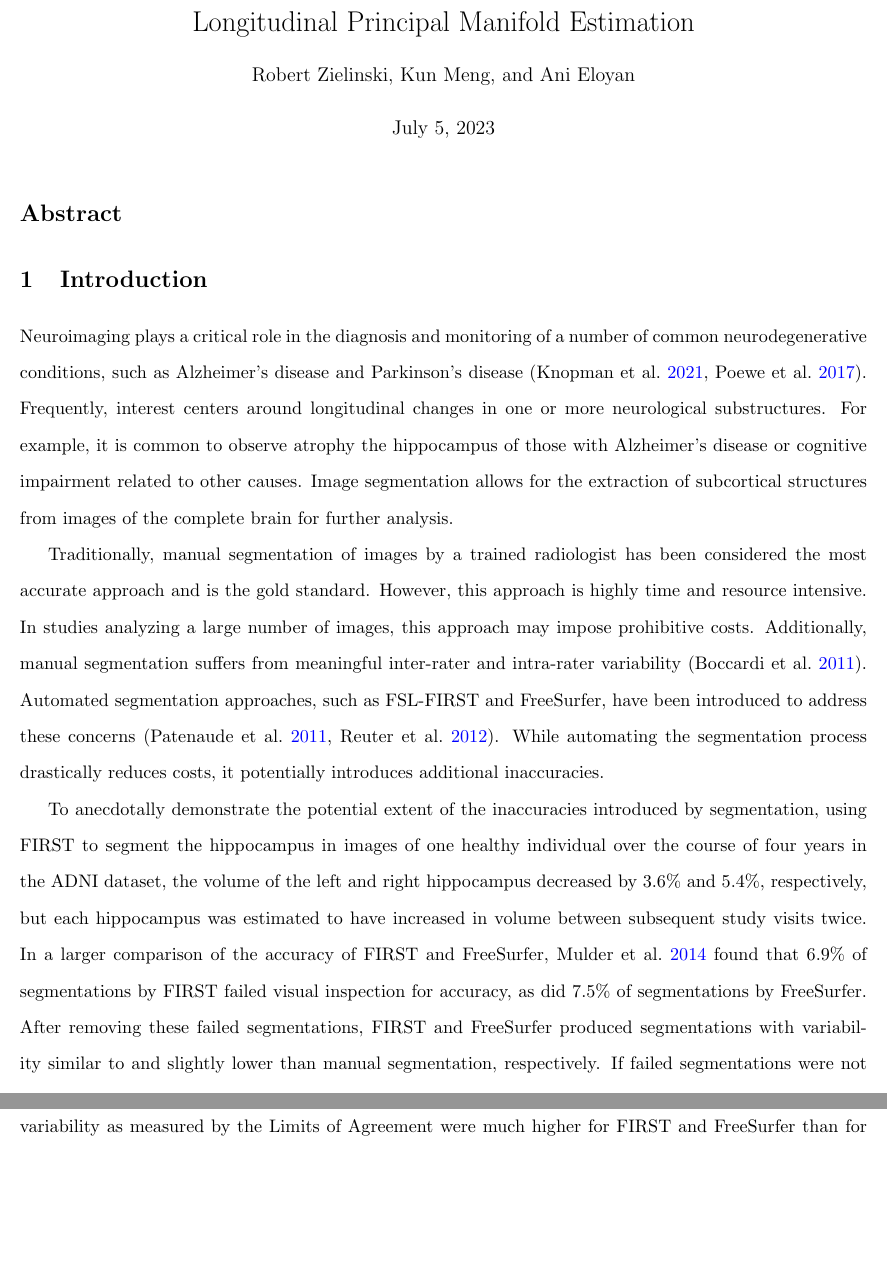
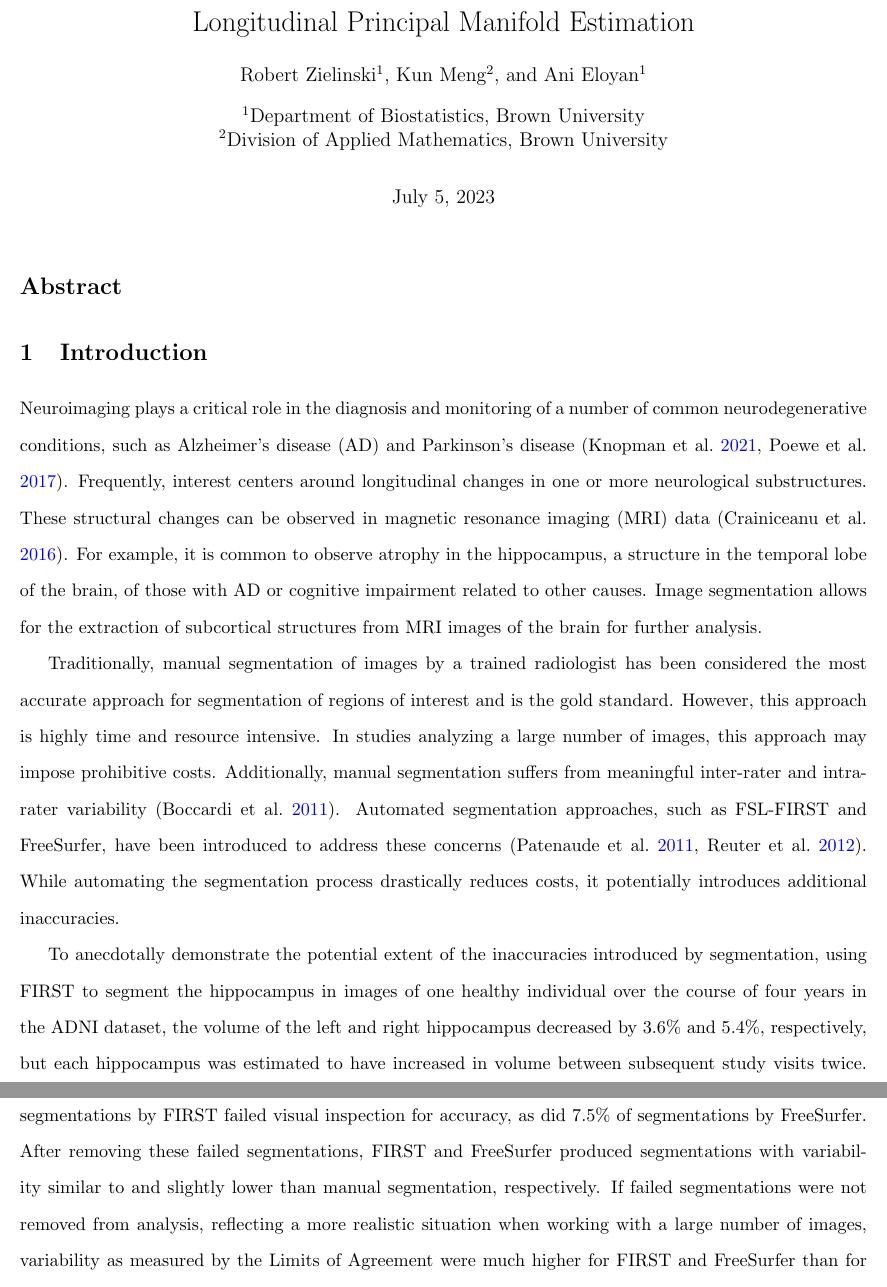
Before and after one commit to rjzielinski/lpme-project, a LaTeX document (paper/main.tex): two parts of pages 1 and 2 of 16, joined at a grey line, cut so that both start at the same text, the shorter picture padded with empty space. Compiled offline with pdfLaTeX.

Commit message:
Updates from Overleaf

```diff
--- a/paper/main.tex
+++ b/paper/main.tex
@@ -63,7 +63,12 @@ style=authoryear
 \begin{document}
 
 \title{Longitudinal Principal Manifold Estimation}
-\author[1]{Robert Zielinski, Kun Meng, and Ani Eloyan}
+\author[1]{Robert Zielinski}
+\author[2]{Kun Meng}
+\author[1]{Ani Eloyan}
+\affil[1]{Department of Biostatistics, Brown University}
+\affil[2]{Division of Applied Mathematics, Brown University}
+
 
 
 \maketitle
@@ -74,9 +79,9 @@ style=authoryear
 
 \section{Introduction}
 
-Neuroimaging plays a critical role in the diagnosis and monitoring of a number of common neurodegenerative conditions, such as Alzheimer's disease and Parkinson's disease (\cite{knopmanAlzheimerDisease2021}, \cite{poeweParkinsonDisease2017}). Frequently, interest centers around longitudinal changes in one or more neurological substructures. For example, it is common to observe atrophy the hippocampus of those with Alzheimer's disease or cognitive impairment related to other causes. Image segmentation allows for the extraction of subcortical structures from images of the complete brain for further analysis.
+Neuroimaging plays a critical role in the diagnosis and monitoring of a number of common neurodegenerative conditions, such as Alzheimer's disease (AD) and Parkinson's disease (\cite{knopmanAlzheimerDisease2021}, \cite{poeweParkinsonDisease2017}). Frequently, interest centers around longitudinal changes in one or more neurological substructures. These structural changes can be observed in magnetic resonance imaging (MRI) data (\cite{crainiceanu2016tutorial}). For example, it is common to observe atrophy in the hippocampus, a structure in the temporal lobe of the brain, of those with AD or cognitive impairment related to other causes. Image segmentation allows for the extraction of subcortical structures from MRI images of the brain for further analysis.
 
-Traditionally, manual segmentation of images by a trained radiologist has been considered the most accurate approach and is the gold standard. However, this approach is highly time and resource intensive. In studies analyzing a large number of images, this approach may impose prohibitive costs. Additionally, manual segmentation suffers from meaningful inter-rater and intra-rater variability (\cite{boccardiSurveyProtocolsManual2011}). Automated segmentation approaches, such as FSL-FIRST and FreeSurfer, have been introduced to address these concerns (\cite{patenaudeBayesianModelShape2011}, \cite{reuterWithinsubjectTemplateEstimation2012}). While automating the segmentation process drastically reduces costs, it potentially introduces additional inaccuracies.
+Traditionally, manual segmentation of images by a trained radiologist has been considered the most accurate approach for segmentation of regions of interest and is the gold standard. However, this approach is highly time and resource intensive. In studies analyzing a large number of images, this approach may impose prohibitive costs. Additionally, manual segmentation suffers from meaningful inter-rater and intra-rater variability (\cite{boccardiSurveyProtocolsManual2011}). Automated segmentation approaches, such as FSL-FIRST and FreeSurfer, have been introduced to address these concerns (\cite{patenaudeBayesianModelShape2011}, \cite{reuterWithinsubjectTemplateEstimation2012}). While automating the segmentation process drastically reduces costs, it potentially introduces additional inaccuracies.
 
 To anecdotally demonstrate the potential extent of the inaccuracies introduced by segmentation, using FIRST to segment the hippocampus in images of one healthy individual over the course of four years in the ADNI dataset, the volume of the left and right hippocampus decreased by 3.6\% and 5.4\%, respectively, but each hippocampus was estimated to have increased in volume between subsequent study visits twice. In a larger comparison of the accuracy of FIRST and FreeSurfer, \cite{mulderHippocampalVolumeChange2014} found that 6.9\% of segmentations by FIRST failed visual inspection for accuracy, as did 7.5\% of segmentations by FreeSurfer. After removing these failed segmentations, FIRST and FreeSurfer produced segmentations with variability similar to and slightly lower than manual segmentation, respectively. If failed segmentations were not removed from analysis, reflecting a more realistic situation when working with a large number of images, variability as measured by the Limits of Agreement were much higher for FIRST and FreeSurfer than for manual segmentation. \cite{mulderHippocampalVolumeChange2014} also found slightly higher rates of segmentation failure among individuals with Alzheimer's disease for both automated segmentation approaches, suggesting that variability increases as images are taken from individuals with greater deviations from the healthy brains on which the segmentation models were trained [See original articles to confirm, see if there are any confirming studies].
 
```
Also changed, not shown: paper/references.bib (+8 -0 lines).
